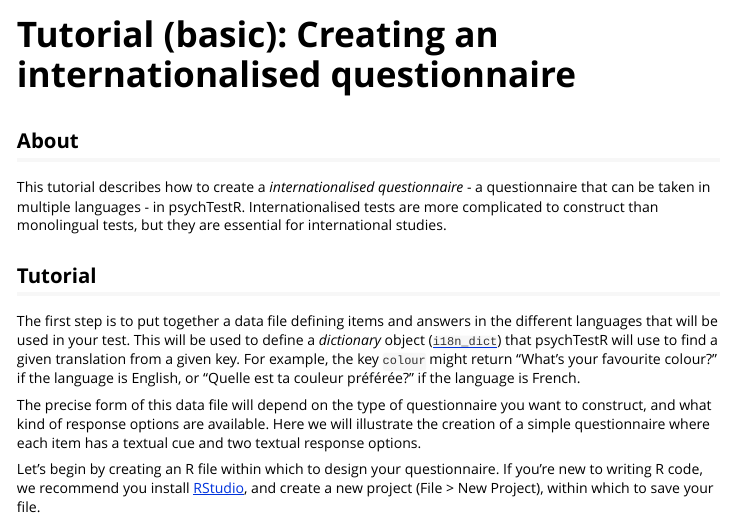
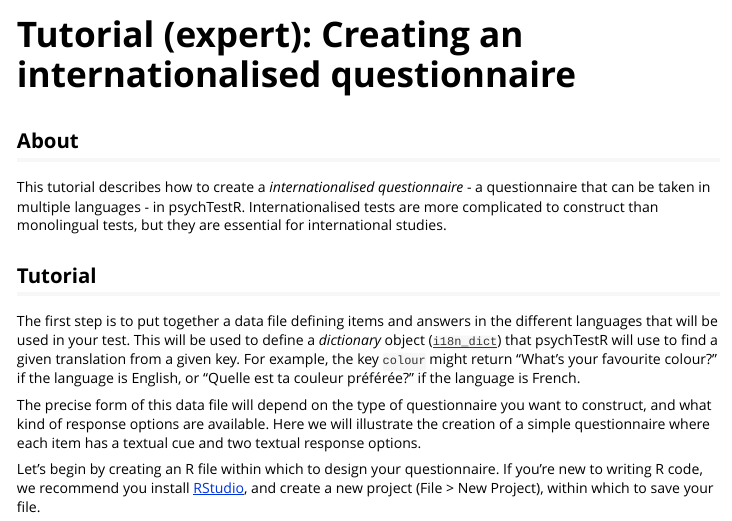
Before and after one commit to pmcharrison/psychTestR, an R Markdown document (vignettes/3-internationalised-questionnaire.Rmd): the page in a window 1100 px wide, from its top. Rendered offline with R 4.5, knitr and Pandoc, with nearby package versions.

Commit message:
More vignette reorganisation

```diff
--- a/vignettes/internationalised-questionnaire.Rmd
+++ b/vignettes/3-internationalised-questionnaire.Rmd
@@ -1,8 +1,8 @@
 ---
-title: "Tutorial (basic): Creating an internationalised questionnaire"
+title: "Tutorial (expert): Creating an internationalised questionnaire"
 output: rmarkdown::html_vignette
 vignette: >
-  %\VignetteIndexEntry{Tutorial (basic): Creating a simple questionnaire}
+  %\VignetteIndexEntry{Tutorial (expert): Creating a simple questionnaire}
   %\VignetteEngine{knitr::rmarkdown}
   %\VignetteEncoding{UTF-8}
 ---
```
Also changed, not shown: vignettes/3-jspsych-integration.Rmd (renamed from vignettes/jspsych-integration.Rmd, +2 -2 lines), vignettes/1-media-files.Rmd (renamed from vignettes/media-files.Rmd), vignettes/2-editing-dictionaries.Rmd (renamed from vignettes/editing-dictionaries.Rmd), vignettes/2-hosting-experiments-online.Rmd (renamed from vignettes/hosting-experiments-online.Rmd), vignettes/2-randomisation.Rmd (renamed from vignettes/randomisation.Rmd), vignettes/2-url-parameters.Rmd (renamed from vignettes/url-parameters.Rmd).
